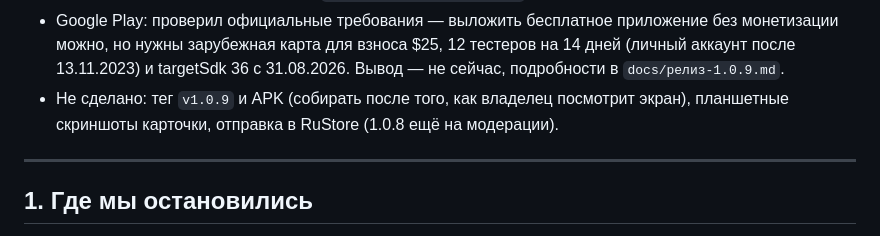
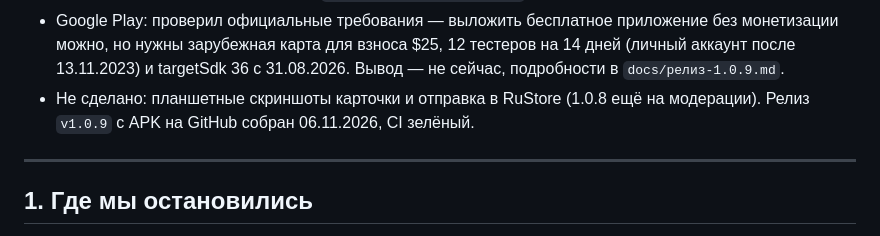
Before and after one commit to Alexsey111/fox-hunt-1990, a Markdown page: ЗАМЕТКИ-СЛЕДУЮЩАЯ-СЕССИЯ.md, the part around the change. GitHub-like rendering.

```diff
--- a/ЗАМЕТКИ-СЛЕДУЮЩАЯ-СЕССИЯ.md
+++ b/ЗАМЕТКИ-СЛЕДУЮЩАЯ-СЕССИЯ.md
@@ -121,8 +121,8 @@
   монетизации можно, но нужны зарубежная карта для взноса $25, 12 тестеров на 14 дней
   (личный аккаунт после 13.11.2023) и targetSdk 36 с 31.08.2026. Вывод — не сейчас,
   подробности в `docs/релиз-1.0.9.md`.
-- Не сделано: тег `v1.0.9` и APK (собирать после того, как владелец посмотрит экран),
-  планшетные скриншоты карточки, отправка в RuStore (1.0.8 ещё на модерации).
+- Не сделано: планшетные скриншоты карточки и отправка в RuStore (1.0.8 ещё на модерации).
+  Релиз `v1.0.9` с APK на GitHub собран 06.11.2026, CI зелёный.
 
 ---
 
```
Also changed, not shown: docs/релиз-1.0.9.md (+4 -2 lines), ru-store/README.md (+1 -1 lines).
